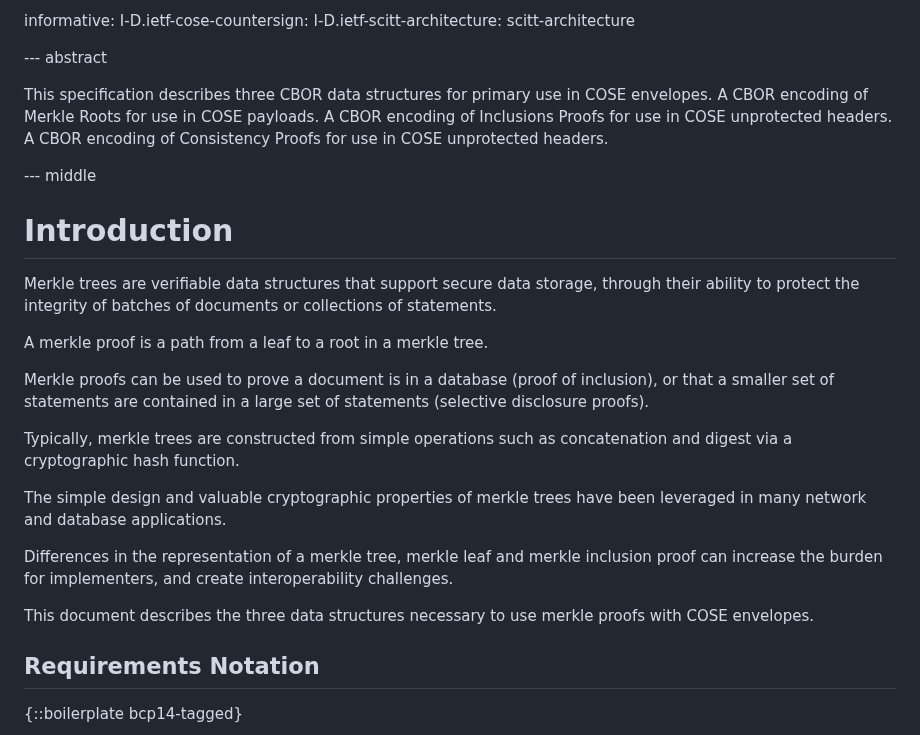
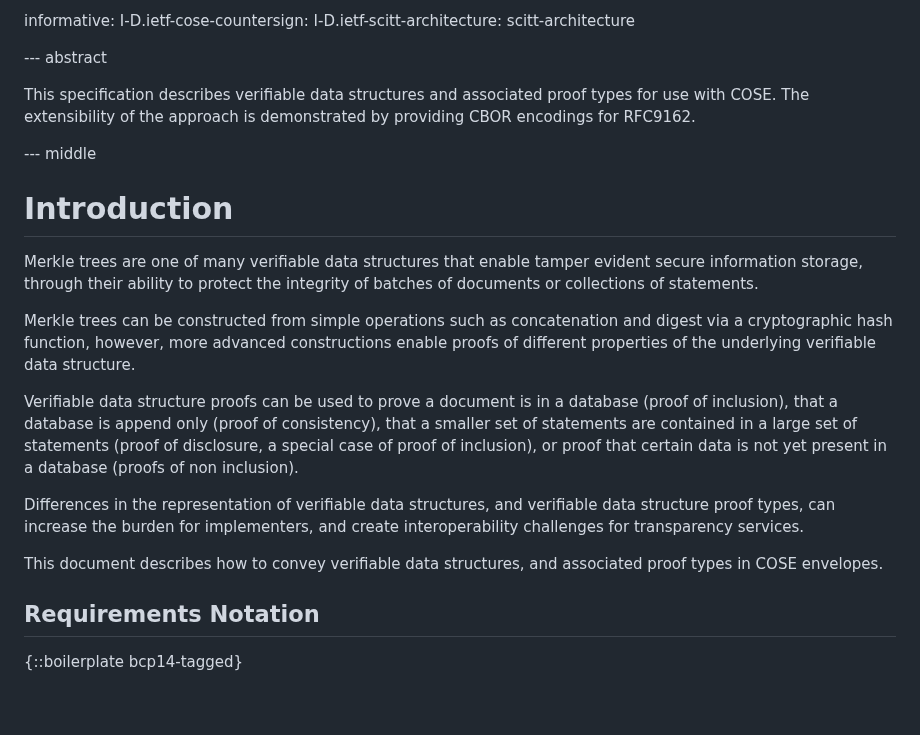
Before and after one commit to ietf-scitt/draft-steele-cose-merkle-tree-proofs, a Markdown page: draft-steele-cose-merkle-tree-proofs.md, the part around the change. GitHub-like rendering; blank space fills up the shorter version.

Commit message:
Update introduction

```diff
--- a/draft-steele-cose-merkle-tree-proofs.md
+++ b/draft-steele-cose-merkle-tree-proofs.md
@@ -60,31 +60,28 @@ informative:
 
 --- abstract
 
-This specification describes three CBOR data structures for primary use in COSE envelopes.
-A CBOR encoding of Merkle Roots for use in COSE payloads.
-A CBOR encoding of Inclusions Proofs for use in COSE unprotected headers.
-A CBOR encoding of Consistency Proofs for use in COSE unprotected headers.
+This specification describes verifiable data structures and associated proof types for use with COSE.
+The extensibility of the approach is demonstrated by providing CBOR encodings for RFC9162.
 
 --- middle
 
 # Introduction
 
-Merkle trees are verifiable data structures that support secure data storage,
+Merkle trees are one of many verifiable data structures that enable tamper evident secure information storage,
 through their ability to protect the integrity of batches of documents or collections of statements.
 
-A merkle proof is a path from a leaf to a root in a merkle tree.
+Merkle trees can be constructed from simple operations such as concatenation and digest via a cryptographic hash function,
+however, more advanced constructions enable proofs of different properties of the underlying verifiable data structure.
 
-Merkle proofs can be used to prove a document is in a database (proof of inclusion),
-or that a smaller set of statements are contained in a large set of statements (selective disclosure proofs).
+Verifiable data structure proofs can be used to prove a document is in a database (proof of inclusion),
+that a database is append only (proof of consistency), that a smaller set of statements are contained
+in a large set of statements (proof of disclosure, a special case of proof of inclusion),
+or proof that certain data is not yet present in a database (proofs of non inclusion).
 
-Typically, merkle trees are constructed from simple operations such as concatenation and digest via a cryptographic hash function.
+Differences in the representation of verifiable data structures, and verifiable data structure proof types,
+can increase the burden for implementers, and create interoperability challenges for transparency services.
 
-The simple design and valuable cryptographic properties of merkle trees have been leveraged in many network and database applications.
-
-Differences in the representation of a merkle tree, merkle leaf and merkle inclusion proof can increase the
-burden for implementers, and create interoperability challenges.
-
-This document describes the three data structures necessary to use merkle proofs with COSE envelopes.
+This document describes how to convey verifiable data structures, and associated proof types in COSE envelopes.
 
 ## Requirements Notation
 
```
